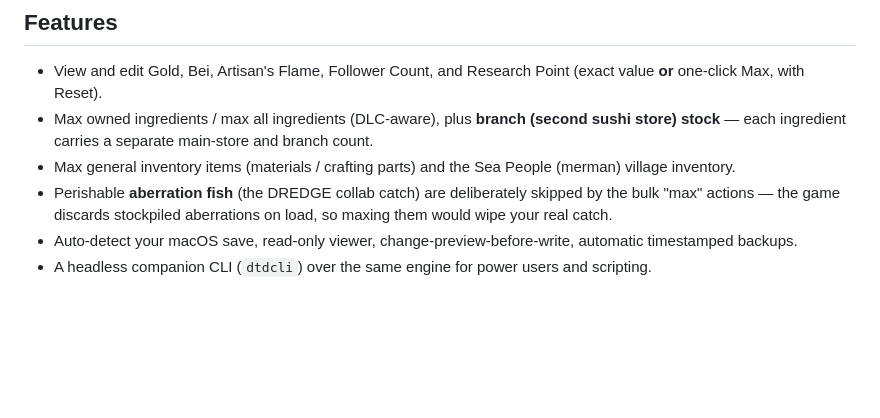
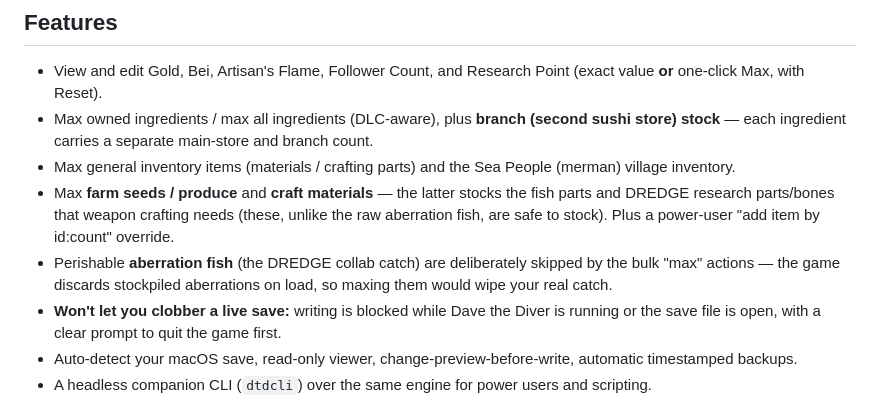
Before and after one commit to hypery11/DaveTheDiverSaveEditor, a Markdown page: README.md, the part around the change. GitHub-like rendering; blank space fills up the shorter version.

Commit message:
docs: document farm seeds, craft materials (TID-keyed, non-perishable), and the pre-write safety guard

```diff
--- a/README.md
+++ b/README.md
@@ -20,7 +20,9 @@ characters on a real Chinese save where this editor produces zero).
 - View and edit Gold, Bei, Artisan's Flame, Follower Count, and Research Point (exact value **or** one-click Max, with Reset).
 - Max owned ingredients / max all ingredients (DLC-aware), plus **branch (second sushi store) stock** — each ingredient carries a separate main-store and branch count.
 - Max general inventory items (materials / crafting parts) and the Sea People (merman) village inventory.
+- Max **farm seeds / produce** and **craft materials** — the latter stocks the fish parts and DREDGE research parts/bones that weapon crafting needs (these, unlike the raw aberration fish, are safe to stock). Plus a power-user "add item by id:count" override.
 - Perishable **aberration fish** (the DREDGE collab catch) are deliberately skipped by the bulk "max" actions — the game discards stockpiled aberrations on load, so maxing them would wipe your real catch.
+- **Won't let you clobber a live save:** writing is blocked while Dave the Diver is running or the save file is open, with a clear prompt to quit the game first.
 - Auto-detect your macOS save, read-only viewer, change-preview-before-write, automatic timestamped backups.
 - A headless companion CLI (`dtdcli`) over the same engine for power users and scripting.
 
```
Also changed, not shown: 1 other file.
